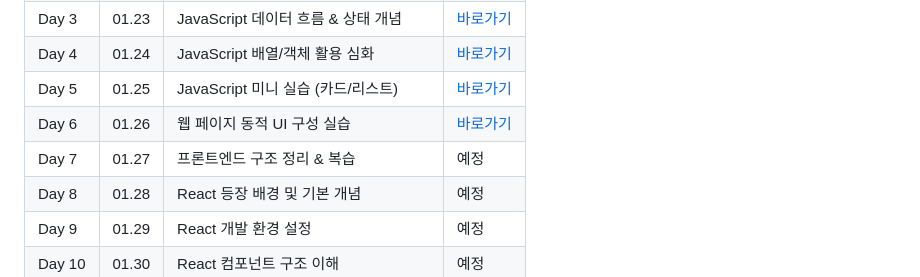
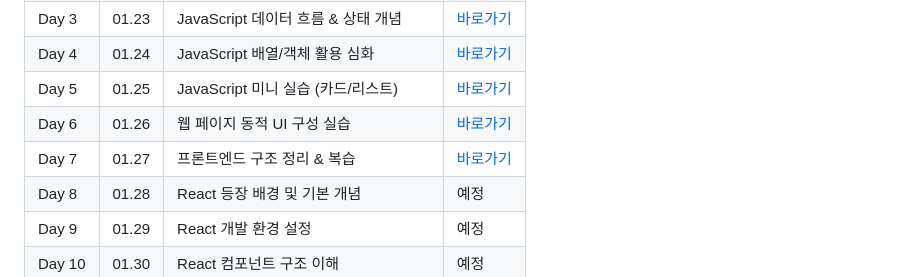
Before and after one commit to Uhsoo02/Front_Study, a Markdown page: README.md, the part around the change. Drawn GitHub-style.

```diff
--- a/README.md
+++ b/README.md
@@ -57,7 +57,7 @@ React 컴포넌트 구조와 API 연동까지 단계적으로 학습한다.
 | Day 4 | 01.24 | JavaScript 배열/객체 활용 심화 | [바로가기](./day4) |
 | Day 5 | 01.25 | JavaScript 미니 실습 (카드/리스트) | [바로가기](./day5) |
 | Day 6 | 01.26 | 웹 페이지 동적 UI 구성 실습 | [바로가기](./day6) |
-| Day 7 | 01.27 | 프론트엔드 구조 정리 & 복습 | 예정 |
+| Day 7 | 01.27 | 프론트엔드 구조 정리 & 복습 | [바로가기](./day7) |
 | Day 8 | 01.28 | React 등장 배경 및 기본 개념 | 예정 |
 | Day 9 | 01.29 | React 개발 환경 설정 | 예정 |
 | Day 10 | 01.30 | React 컴포넌트 구조 이해 | 예정 |
```
